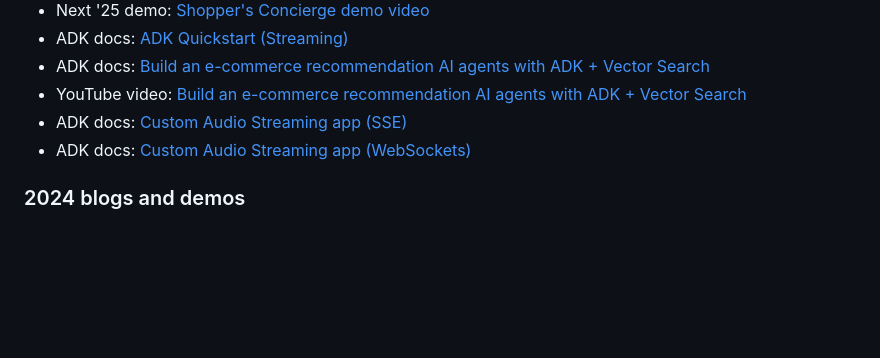
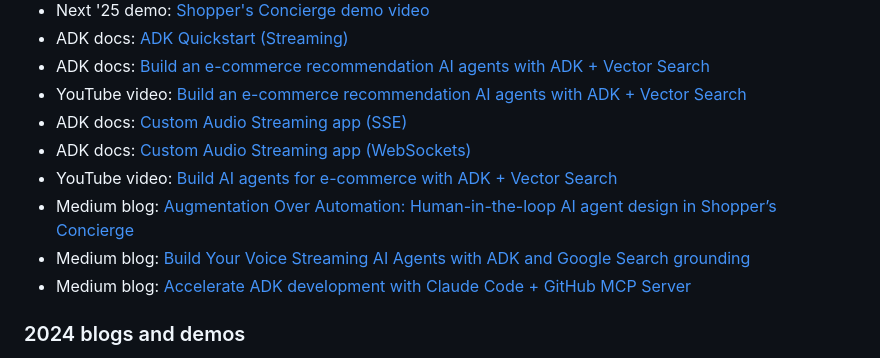
Before and after one commit to kazunori279/my-sessions-and-bio, a Markdown page: README.md, the part around the change. Drawn GitHub-style; blank space fills up the shorter version.

```diff
--- a/README.md
+++ b/README.md
@@ -60,6 +60,10 @@ Google Cloud AIチームのデベロッパーアドボケイトとしてGoogle C
 - YouTube video: [Build an e-commerce recommendation AI agents with ADK + Vector Search](https://www.youtube.com/watch?v=07GX28rk7Yc)
 - ADK docs: [Custom Audio Streaming app (SSE)](https://google.github.io/adk-docs/streaming/custom-streaming/)
 - ADK docs: [Custom Audio Streaming app (WebSockets)](https://google.github.io/adk-docs/streaming/custom-streaming-ws/)
+- YouTube video: [Build AI agents for e-commerce with ADK + Vector Search](https://www.youtube.com/watch?v=UIntXBP--gI)
+- Medium blog: [Augmentation Over Automation: Human-in-the-loop AI agent design in Shopper’s Concierge](https://medium.com/google-cloud/augmentation-over-automation-human-in-the-loop-ai-agent-design-in-shoppers-concierge-311100255281)
+- Medium blog: [Build Your Voice Streaming AI Agents with ADK and Google Search grounding](https://medium.com/google-cloud/build-your-voice-streaming-ai-agents-with-adk-and-google-search-grounding-0cfcdec63d1e)
+- Medium blog: [Accelerate ADK development with Claude Code + GitHub MCP Server](https://medium.com/google-cloud/accelerate-adk-development-with-claude-code-github-mcp-server-7a5052d481bc)
 
 ### 2024 blogs and demos
 
```
